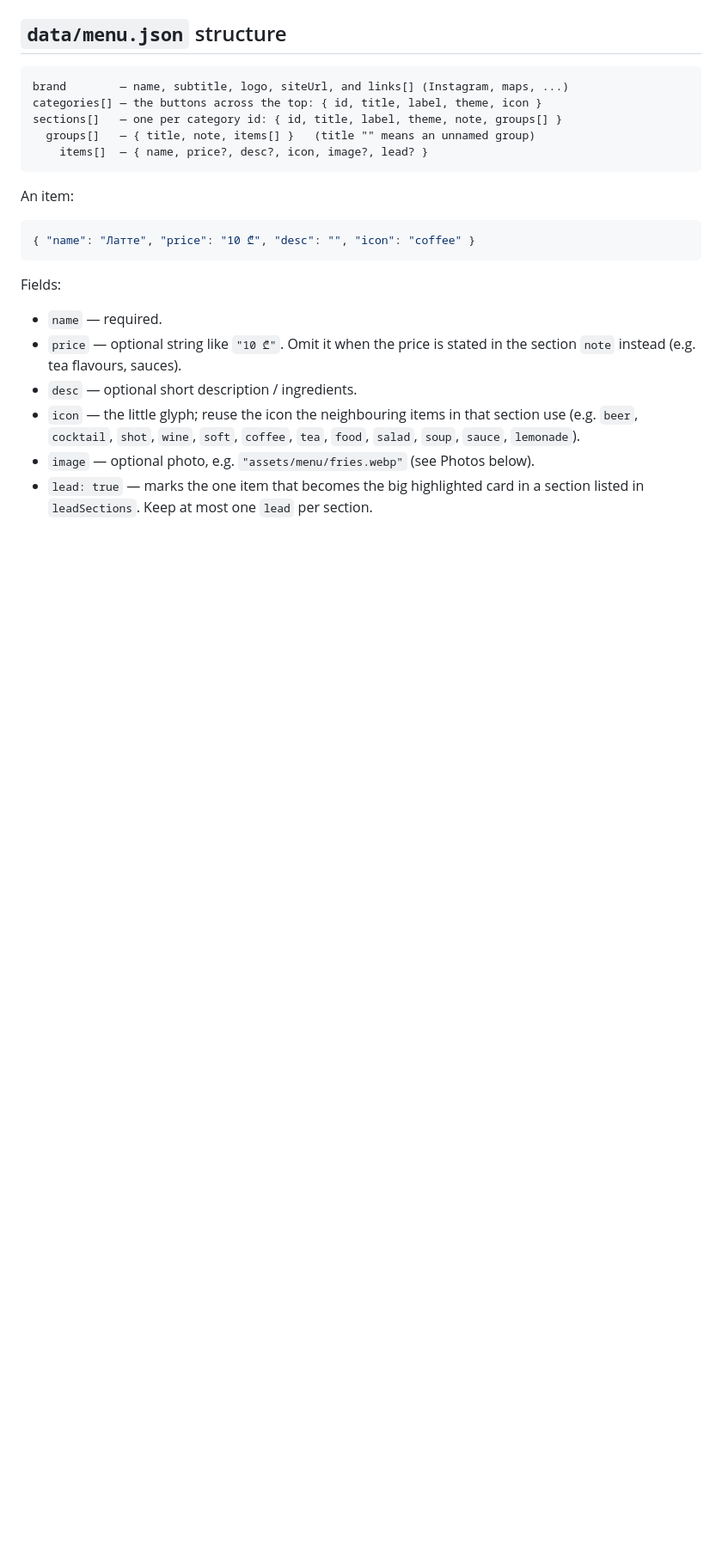
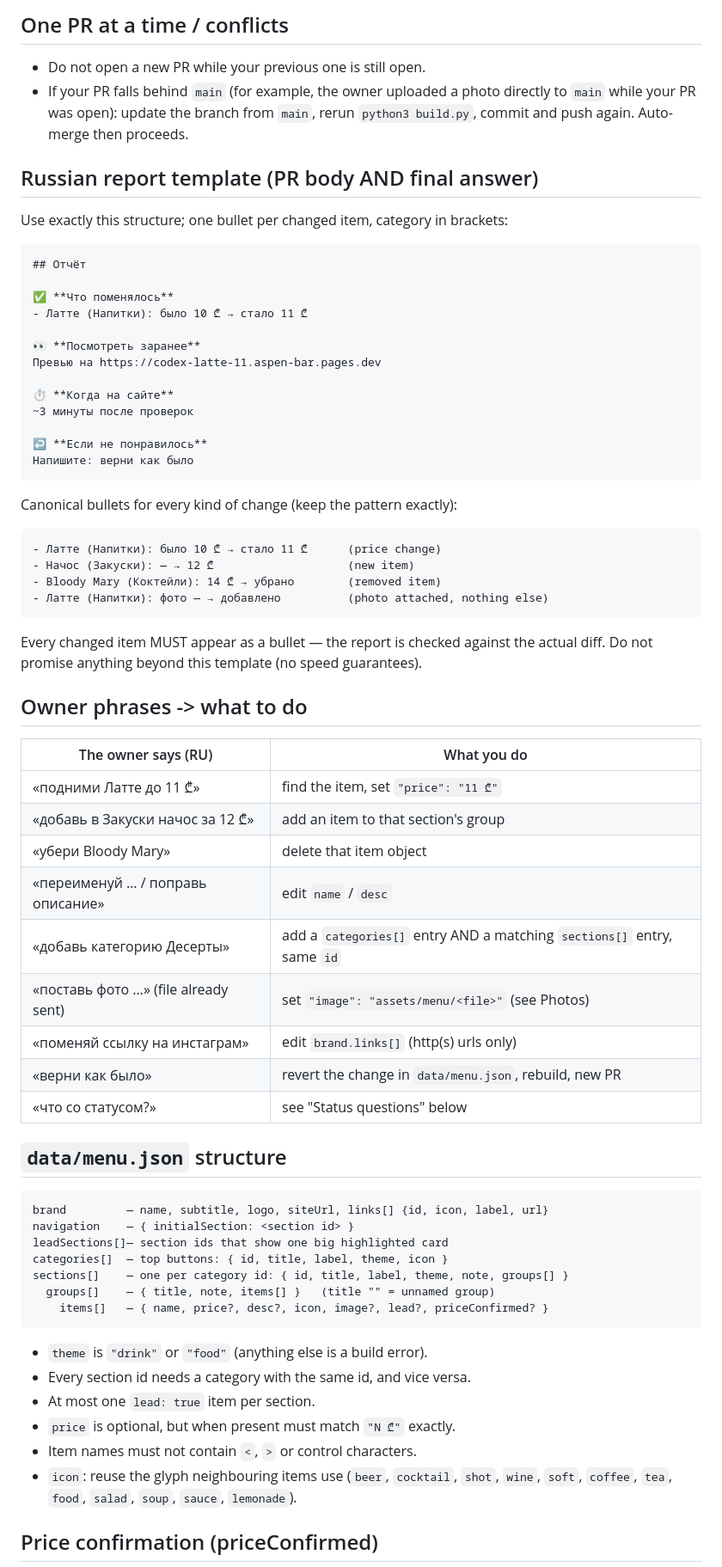
Before and after one commit to DreamsAreReal/iliamo, a Markdown page: AGENTS.md, the part around one of its changes. Shown at 86% size. GitHub-like rendering; blank space fills up the shorter version.

````diff
--- a/AGENTS.md
+++ b/AGENTS.md
@@ -43,28 +61,75 @@ http://localhost:8000/ .
+## One PR at a time / conflicts
+
+- Do not open a new PR while your previous one is still open.
+- If your PR falls behind `main` (for example, the owner uploaded a photo
+  directly to `main` while your PR was open): update the branch from `main`,
+  rerun `python3 build.py`, commit and push again. Auto-merge then proceeds.
+
+## Russian report template (PR body AND final answer)
+
+Use exactly this structure; one bullet per changed item, category in brackets:
+
+```
+## Отчёт
+
+✅ **Что поменялось**
+- Латте (Напитки): было 10 ₾ → стало 11 ₾
+
+👀 **Посмотреть заранее**
+Превью на https://codex-latte-11.aspen-bar.pages.dev
+
+⏱ **Когда на сайте**
+~3 минуты после проверок
+
+↩️ **Если не понравилось**
+Напишите: верни как было
+```
+
+Canonical bullets for every kind of change (keep the pattern exactly):
+
+```
+- Латте (Напитки): было 10 ₾ → стало 11 ₾      (price change)
+- Начос (Закуски): — → 12 ₾                    (new item)
+- Bloody Mary (Коктейли): 14 ₾ → убрано        (removed item)
+- Латте (Напитки): фото — → добавлено          (photo attached, nothing else)
+```
+
+Every changed item MUST appear as a bullet — the report is checked against the
+actual diff. Do not promise anything beyond this template (no speed guarantees).
+
+## Owner phrases -> what to do
+
+| The owner says (RU)                  | What you do |
+| ------------------------------------ | ----------- |
+| «подними Латте до 11 ₾»              | find the item, set `"price": "11 ₾"` |
+| «добавь в Закуски начос за 12 ₾»     | add an item to that section's group |
+| «убери Bloody Mary»                  | delete that item object |
+| «переименуй … / поправь описание»    | edit `name` / `desc` |
+| «добавь категорию Десерты»           | add a `categories[]` entry AND a matching `sections[]` entry, same `id` |
+| «поставь фото …» (file already sent) | set `"image": "assets/menu/<file>"` (see Photos) |
+| «поменяй ссылку на инстаграм»        | edit `brand.links[]` (http(s) urls only) |
+| «верни как было»                     | revert the change in `data/menu.json`, rebuild, new PR |
+| «что со статусом?»                   | see "Status questions" below |
 
 ## `data/menu.json` structure
 
 ```
-brand        — name, subtitle, logo, siteUrl, and links[] (Instagram, maps, ...)
-categories[] — the buttons across the top: { id, title, label, theme, icon }
-sections[]   — one per category id: { id, title, label, theme, note, groups[] }
-  groups[]   — { title, note, items[] }   (title "" means an unnamed group)
-    items[]  — { name, price?, desc?, icon, image?, lead? }
+brand         — name, subtitle, logo, siteUrl, links[] {id, icon, label, url}
+navigation    — { initialSection: <section id> }
+leadSections[]— section ids that show one big highlighted card
+categories[]  — top buttons: { id, title, label, theme, icon }
+sections[]    — one per category id: { id, title, label, theme, note, groups[] }
+  groups[]    — { title, note, items[] }   (title "" = unnamed group)
+    items[]   — { name, price?, desc?, icon, image?, lead?, priceConfirmed? }
 ```
 
-An item:
-```json
-{ "name": "Латте", "price": "10 ₾", "desc": "", "icon": "coffee" }
-```
+- `theme` is `"drink"` or `"food"` (anything else is a build error).
+- Every section id needs a category with the same id, and vice versa.
+- At most one `lead: true` item per section.
+- `price` is optional, but when present must match `"N ₾"` exactly.
+- Item names must not contain `<`, `>` or control characters.
+- `icon`: reuse the glyph neighbouring items use (`beer`, `cocktail`, `shot`,
+  `wine`, `soft`, `coffee`, `tea`, `food`, `salad`, `soup`, `sauce`, `lemonade`).
 
-Fields:
-- `name` — required.
-- `price` — optional string like `"10 ₾"`. Omit it when the price is stated in the
-  section `note` instead (e.g. tea flavours, sauces).
-- `desc` — optional short description / ingredients.
-- `icon` — the little glyph; reuse the icon the neighbouring items in that section use
-  (e.g. `beer`, `cocktail`, `shot`, `wine`, `soft`, `coffee`, `tea`, `food`, `salad`,
-  `soup`, `sauce`, `lemonade`).
-- `image` — optional photo, e.g. `"assets/menu/fries.webp"` (see Photos below).
-- `lead: true` — marks the one item that becomes the big highlighted card in a section
-  listed in `leadSections`. Keep at most one `lead` per section.
+## Price confirmation (priceConfirmed)
 
````
Also changed, not shown: other parts of AGENTS.md (+77 -83 lines).
